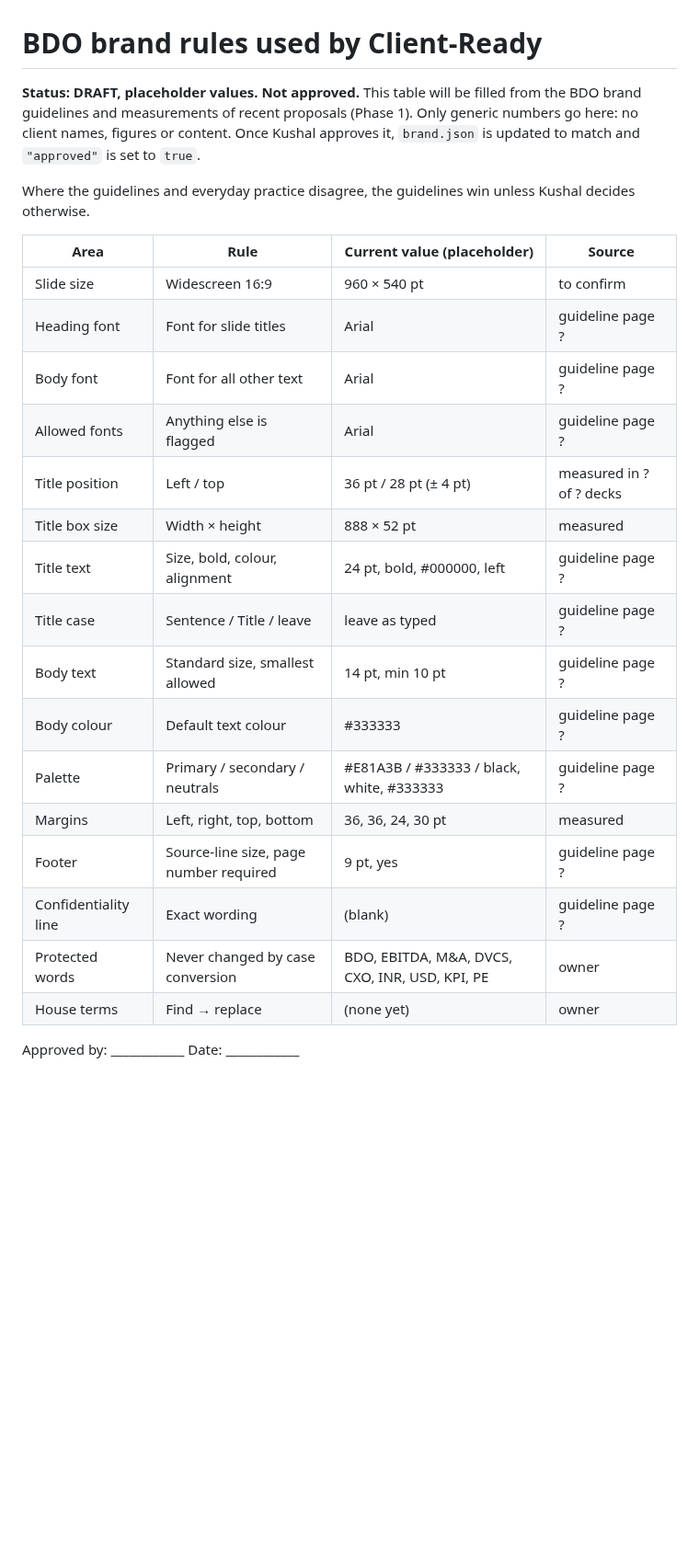
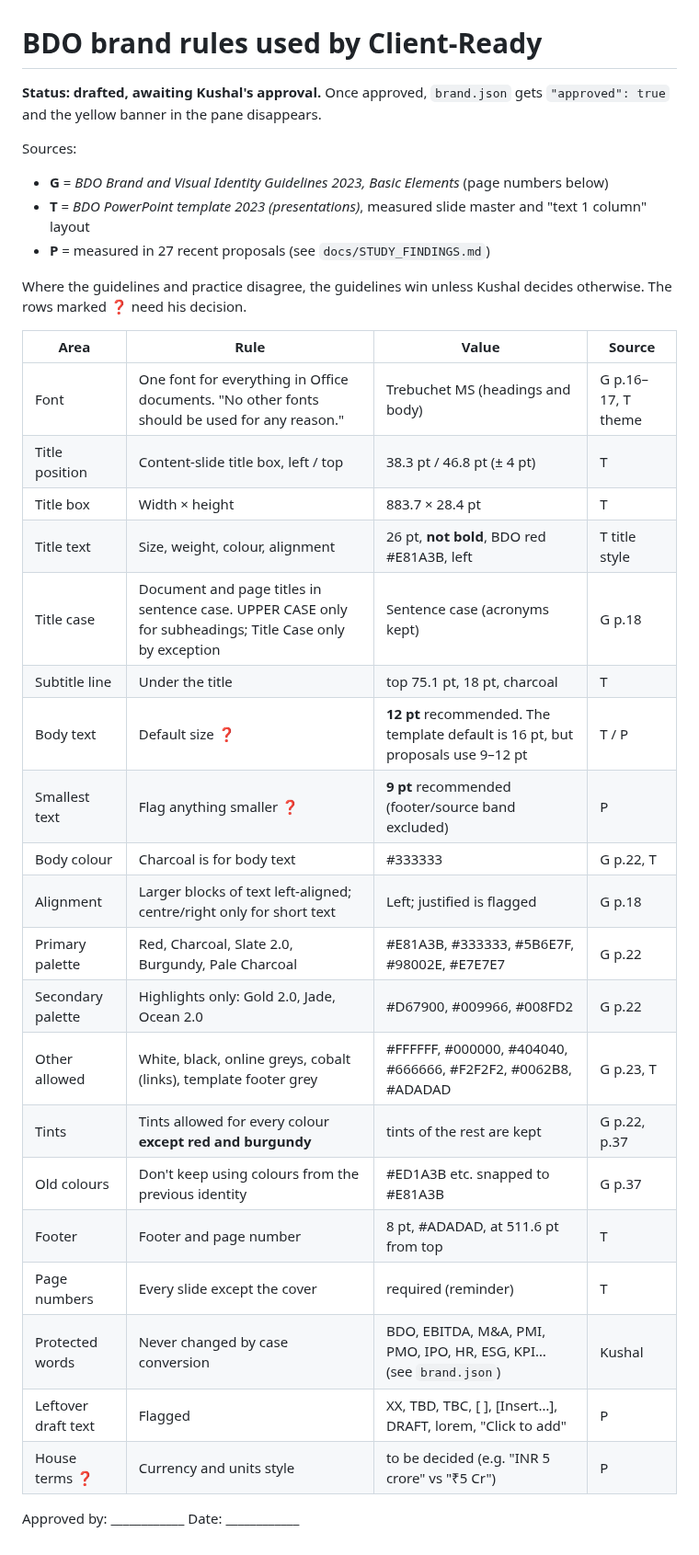
Before and after one commit to kushalwork7111-svg/JOB-Helper, a Markdown page: docs/BRAND_RULES.md, the part around the change. Shown at 92% size. Rendered like a GitHub page; blank space fills up the shorter version.

```diff
--- a/docs/BRAND_RULES.md
+++ b/docs/BRAND_RULES.md
@@ -1,27 +1,35 @@
 # BDO brand rules used by Client-Ready
 
-**Status: DRAFT, placeholder values. Not approved.**
-This table will be filled from the BDO brand guidelines and measurements of recent proposals (Phase 1). Only generic numbers go here: no client names, figures or content. Once Kushal approves it, `brand.json` is updated to match and `"approved"` is set to `true`.
+**Status: drafted, awaiting Kushal's approval.** Once approved, `brand.json` gets `"approved": true` and the yellow banner in the pane disappears.
 
-Where the guidelines and everyday practice disagree, the guidelines win unless Kushal decides otherwise.
+Sources:
+- **G** = *BDO Brand and Visual Identity Guidelines 2023, Basic Elements* (page numbers below)
+- **T** = *BDO PowerPoint template 2023 (presentations)*, measured slide master and "text 1 column" layout
+- **P** = measured in 27 recent proposals (see `docs/STUDY_FINDINGS.md`)
 
-| Area | Rule | Current value (placeholder) | Source |
+Where the guidelines and practice disagree, the guidelines win unless Kushal decides otherwise. The rows marked ❓ need his decision.
+
+| Area | Rule | Value | Source |
 |---|---|---|---|
-| Slide size | Widescreen 16:9 | 960 × 540 pt | to confirm |
-| Heading font | Font for slide titles | Arial | guideline page ? |
-| Body font | Font for all other text | Arial | guideline page ? |
-| Allowed fonts | Anything else is flagged | Arial | guideline page ? |
-| Title position | Left / top | 36 pt / 28 pt (± 4 pt) | measured in ? of ? decks |
-| Title box size | Width × height | 888 × 52 pt | measured |
-| Title text | Size, bold, colour, alignment | 24 pt, bold, #000000, left | guideline page ? |
-| Title case | Sentence / Title / leave | leave as typed | guideline page ? |
-| Body text | Standard size, smallest allowed | 14 pt, min 10 pt | guideline page ? |
-| Body colour | Default text colour | #333333 | guideline page ? |
-| Palette | Primary / secondary / neutrals | #E81A3B / #333333 / black, white, #333333 | guideline page ? |
-| Margins | Left, right, top, bottom | 36, 36, 24, 30 pt | measured |
-| Footer | Source-line size, page number required | 9 pt, yes | guideline page ? |
-| Confidentiality line | Exact wording | (blank) | guideline page ? |
-| Protected words | Never changed by case conversion | BDO, EBITDA, M&A, DVCS, CXO, INR, USD, KPI, PE | owner |
-| House terms | Find → replace | (none yet) | owner |
+| Font | One font for everything in Office documents. "No other fonts should be used for any reason." | Trebuchet MS (headings and body) | G p.16–17, T theme |
+| Title position | Content-slide title box, left / top | 38.3 pt / 46.8 pt (± 4 pt) | T |
+| Title box | Width × height | 883.7 × 28.4 pt | T |
+| Title text | Size, weight, colour, alignment | 26 pt, **not bold**, BDO red #E81A3B, left | T title style |
+| Title case | Document and page titles in sentence case. UPPER CASE only for subheadings; Title Case only by exception | Sentence case (acronyms kept) | G p.18 |
+| Subtitle line | Under the title | top 75.1 pt, 18 pt, charcoal | T |
+| Body text | Default size ❓ | **12 pt** recommended. The template default is 16 pt, but proposals use 9–12 pt | T / P |
+| Smallest text | Flag anything smaller ❓ | **9 pt** recommended (footer/source band excluded) | P |
+| Body colour | Charcoal is for body text | #333333 | G p.22, T |
+| Alignment | Larger blocks of text left-aligned; centre/right only for short text | Left; justified is flagged | G p.18 |
+| Primary palette | Red, Charcoal, Slate 2.0, Burgundy, Pale Charcoal | #E81A3B, #333333, #5B6E7F, #98002E, #E7E7E7 | G p.22 |
+| Secondary palette | Highlights only: Gold 2.0, Jade, Ocean 2.0 | #D67900, #009966, #008FD2 | G p.22 |
+| Other allowed | White, black, online greys, cobalt (links), template footer grey | #FFFFFF, #000000, #404040, #666666, #F2F2F2, #0062B8, #ADADAD | G p.23, T |
+| Tints | Tints allowed for every colour **except red and burgundy** | tints of the rest are kept | G p.22, p.37 |
+| Old colours | Don't keep using colours from the previous identity | #ED1A3B etc. snapped to #E81A3B | G p.37 |
+| Footer | Footer and page number | 8 pt, #ADADAD, at 511.6 pt from top | T |
+| Page numbers | Every slide except the cover | required (reminder) | T |
+| Protected words | Never changed by case conversion | BDO, EBITDA, M&A, PMI, PMO, IPO, HR, ESG, KPI… (see `brand.json`) | Kushal |
+| Leftover draft text | Flagged | XX, TBD, TBC, [ ], [Insert…], DRAFT, lorem, "Click to add" | P |
+| House terms ❓ | Currency and units style | to be decided (e.g. "INR 5 crore" vs "₹5 Cr") | P |
 
 Approved by: ____________ Date: ____________
```
Also changed, not shown: CLAUDE.md (+5 -2 lines), README.md (+11 -3 lines), docs/STUDY_FINDINGS.md (added, +32 -0 lines), docs/screenshot-brand-check.png, 7 other files.
